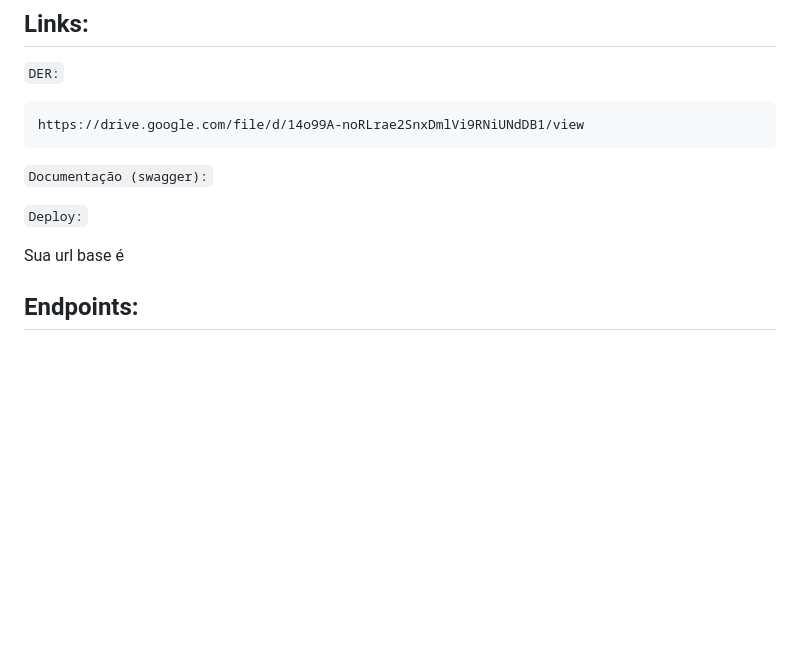
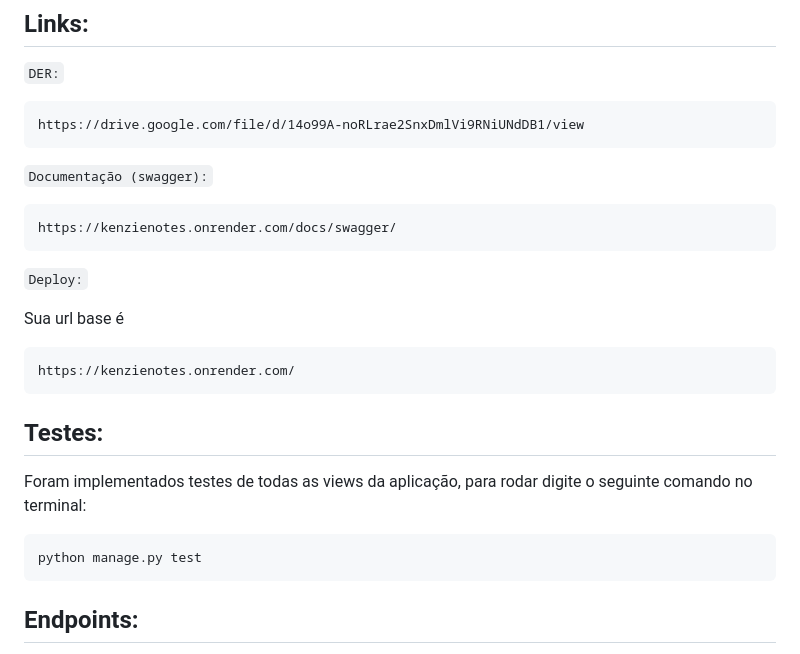
Before and after one commit to m5-t12-g01/projeto-final-m5, a Markdown page: README.md, the part around the change. Drawn GitHub-style; blank space fills up the shorter version.

Commit message:
fix: Update README

````diff
--- a/README.md
+++ b/README.md
@@ -17,10 +17,23 @@ https://drive.google.com/file/d/14o99A-noRLrae2SnxDmlVi9RNiUNdDB1/view
 ```
 
 ``Documentação (swagger):``
+```
+https://kenzienotes.onrender.com/docs/swagger/
+```
 
 ``Deploy:``
 
 Sua url base é
+
+```
+https://kenzienotes.onrender.com/
+```
+
+## Testes:
+Foram implementados testes de todas as views da aplicação, para rodar digite o seguinte comando no terminal:
+```
+python manage.py test
+```
 
 ## Endpoints:
 
````
